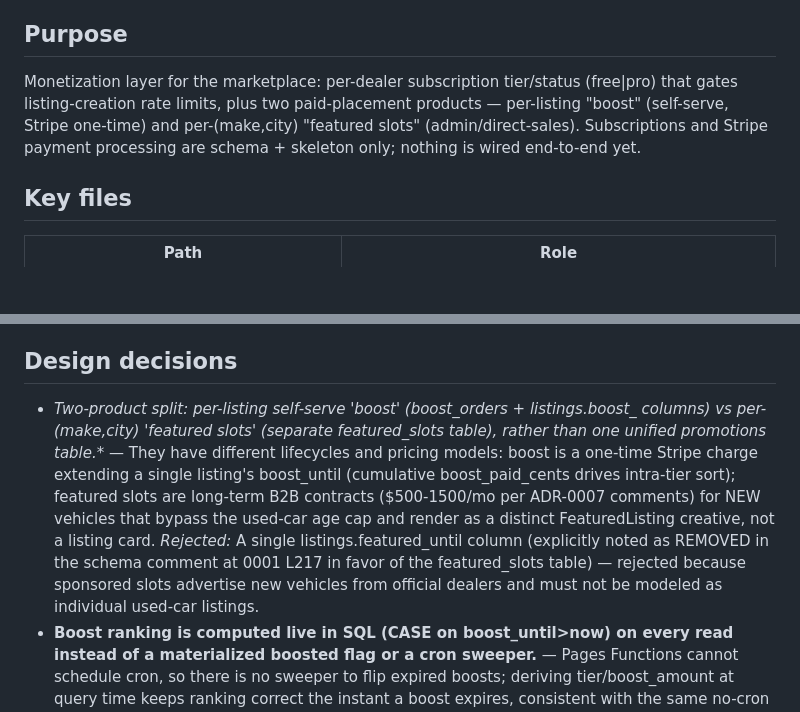
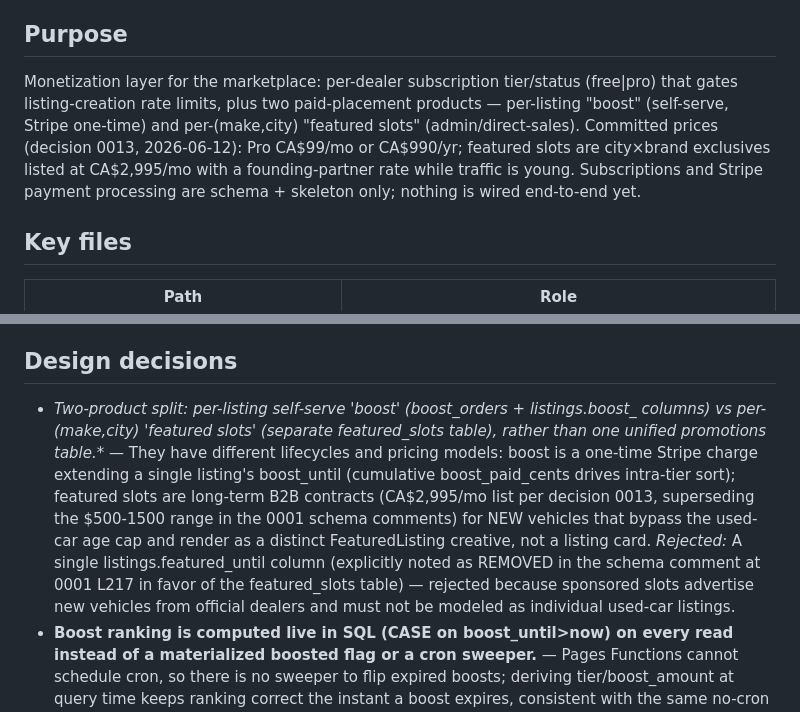
Before and after one commit to ai-first-company-canada/japanauto-ca, a Markdown page: docs/architecture/billing.md, 2 parts joined by grey strips. GitHub-like rendering; blank space fills up the shorter version.

Commit message:
ADR-0013: pricing — Pro $99/$990, exclusive city×brand featured slots
Co-Authored-By: Claude Fable 5 <noreply@anthropic.com>

```diff
--- a/docs/architecture/billing.md
+++ b/docs/architecture/billing.md
@@ -3,7 +3,7 @@
 
 ## Purpose
 
-Monetization layer for the marketplace: per-dealer subscription tier/status (free|pro) that gates listing-creation rate limits, plus two paid-placement products — per-listing "boost" (self-serve, Stripe one-time) and per-(make,city) "featured slots" (admin/direct-sales). Subscriptions and Stripe payment processing are schema + skeleton only; nothing is wired end-to-end yet.
+Monetization layer for the marketplace: per-dealer subscription tier/status (free|pro) that gates listing-creation rate limits, plus two paid-placement products — per-listing "boost" (self-serve, Stripe one-time) and per-(make,city) "featured slots" (admin/direct-sales). Committed prices (decision 0013, 2026-06-12): Pro CA$99/mo or CA$990/yr; featured slots are city×brand exclusives listed at CA$2,995/mo with a founding-partner rate while traffic is young. Subscriptions and Stripe payment processing are schema + skeleton only; nothing is wired end-to-end yet.
 
 ## Key files
 
@@ -63,7 +63,7 @@ id TEXT PK; dealer_id FK CASCADE; make_id FK; model_id FK nullable (NULL=all mod
 
 ## Design decisions
 
-- **Two-product split: per-listing self-serve 'boost' (boost_orders + listings.boost_* columns) vs per-(make,city) 'featured slots' (separate featured_slots table), rather than one unified promotions table.** — They have different lifecycles and pricing models: boost is a one-time Stripe charge extending a single listing's boost_until (cumulative boost_paid_cents drives intra-tier sort); featured slots are long-term B2B contracts ($500-1500/mo per ADR-0007 comments) for NEW vehicles that bypass the used-car age cap and render as a distinct FeaturedListing creative, not a listing card. *Rejected:* A single listings.featured_until column (explicitly noted as REMOVED in the schema comment at 0001 L217 in favor of the featured_slots table) — rejected because sponsored slots advertise new vehicles from official dealers and must not be modeled as individual used-car listings.
+- **Two-product split: per-listing self-serve 'boost' (boost_orders + listings.boost_* columns) vs per-(make,city) 'featured slots' (separate featured_slots table), rather than one unified promotions table.** — They have different lifecycles and pricing models: boost is a one-time Stripe charge extending a single listing's boost_until (cumulative boost_paid_cents drives intra-tier sort); featured slots are long-term B2B contracts (CA$2,995/mo list per decision 0013, superseding the $500-1500 range in the 0001 schema comments) for NEW vehicles that bypass the used-car age cap and render as a distinct FeaturedListing creative, not a listing card. *Rejected:* A single listings.featured_until column (explicitly noted as REMOVED in the schema comment at 0001 L217 in favor of the featured_slots table) — rejected because sponsored slots advertise new vehicles from official dealers and must not be modeled as individual used-car listings.
 - **Boost ranking is computed live in SQL (CASE on boost_until>now) on every read instead of a materialized boosted flag or a cron sweeper.** — Pages Functions cannot schedule cron, so there is no sweeper to flip expired boosts; deriving tier/boost_amount at query time keeps ranking correct the instant a boost expires, consistent with the same no-cron rationale used for listing TTL (LISTING_NOT_EXPIRED). *Rejected:* A persisted is_boosted/boost_active column maintained by a scheduled job — rejected due to the no-cron constraint and the staleness it would introduce.
 - **Subscription tier/status and Stripe customer linkage live on the dealers row, with all Stripe sync deferred to a (currently skeleton) webhook; only the tier→rate-limit entitlement is implemented.** — Ship the marketplace and anti-spam quota differentiation first; the 'pro' tier has a concrete effect (10x listing quota) without needing live billing. subscription_status mirrors Stripe's 7 states so the future webhook can write them verbatim. *Rejected:* Building full Stripe Billing subscription sync before launch — deferred; no Stripe SDK is even installed.
 - **Featured-slot creation is gated to a non-existent admin role and hard-returns 403 on MVP; slots are populated out-of-band.** — Featured slots are sold via direct sales, not self-serve, so no dealer-facing creation flow is needed yet; the file documents that Phase 2 introduces is_admin or an admin_users table. *Rejected:* Exposing self-serve featured-slot purchase — rejected as off-model for a direct-sales B2B product.
```
Also changed, not shown: docs/decisions/0013-pricing-pro-tier-and-exclusive-featured-slots.md (added, +69 -0 lines).
